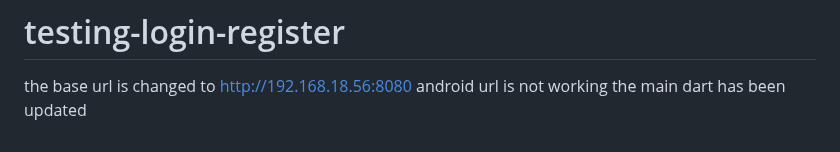
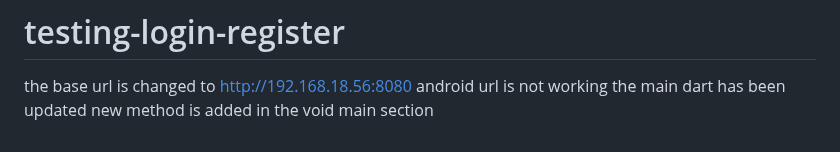
Before and after one commit to AaditAntony/chat-frontend, a Markdown page: README.md, the part around the change. GitHub-like rendering.

```diff
--- a/README.md
+++ b/README.md
@@ -174,3 +174,4 @@ the code has been pushed
 the base url is changed to http://192.168.18.56:8080
 android url is not working
 the main dart has been updated
+new method is added in the void main section
```
